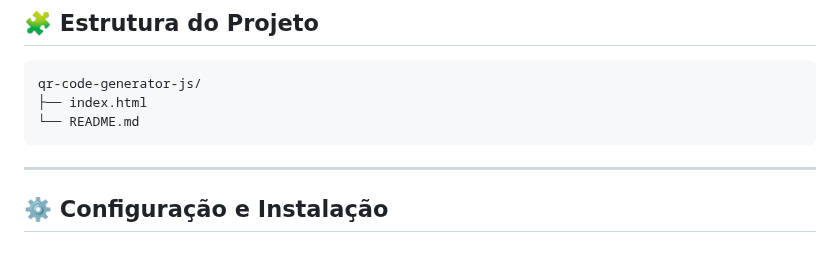
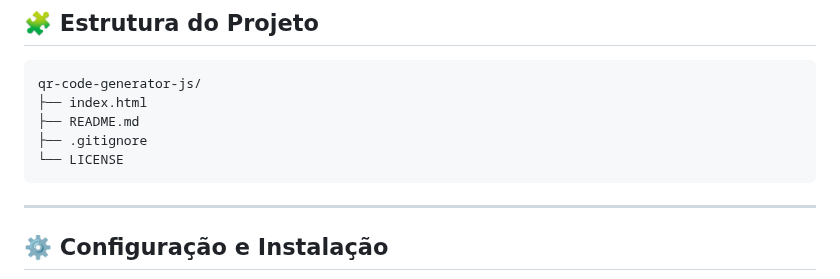
Before and after one commit to NinoMiquelino/qr-code-generator-js, a Markdown page: README.md, the part around the change. Drawn GitHub-style; blank space fills up the shorter version.

````diff
--- a/README.md
+++ b/README.md
@@ -44,7 +44,9 @@ Este projeto é uma ferramenta web de código aberto para criação de QR Codes
 ```
 qr-code-generator-js/
 ├── index.html
-└── README.md
+├── README.md
+├── .gitignore
+└── LICENSE
 ```
 
 ---
````
